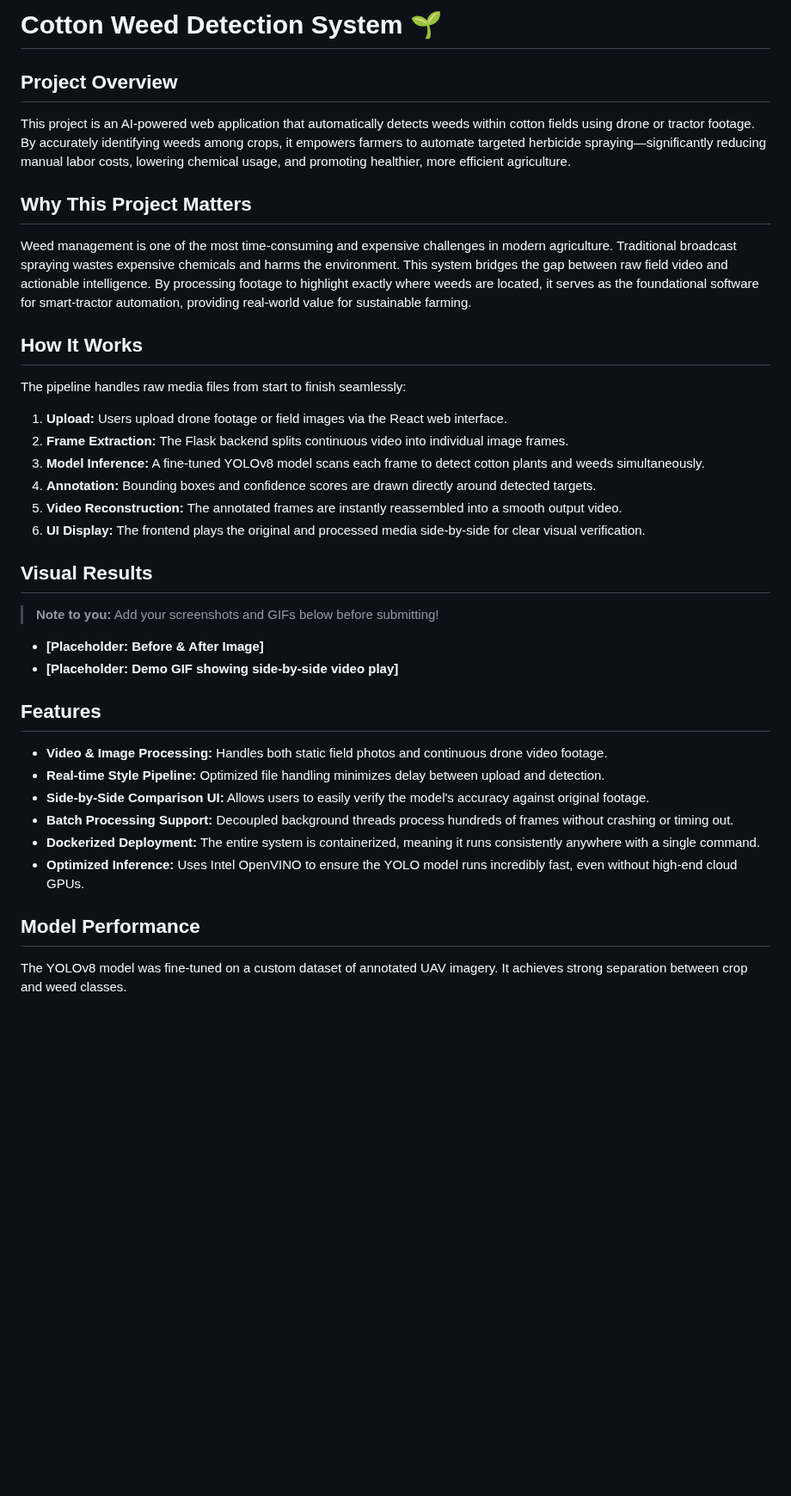
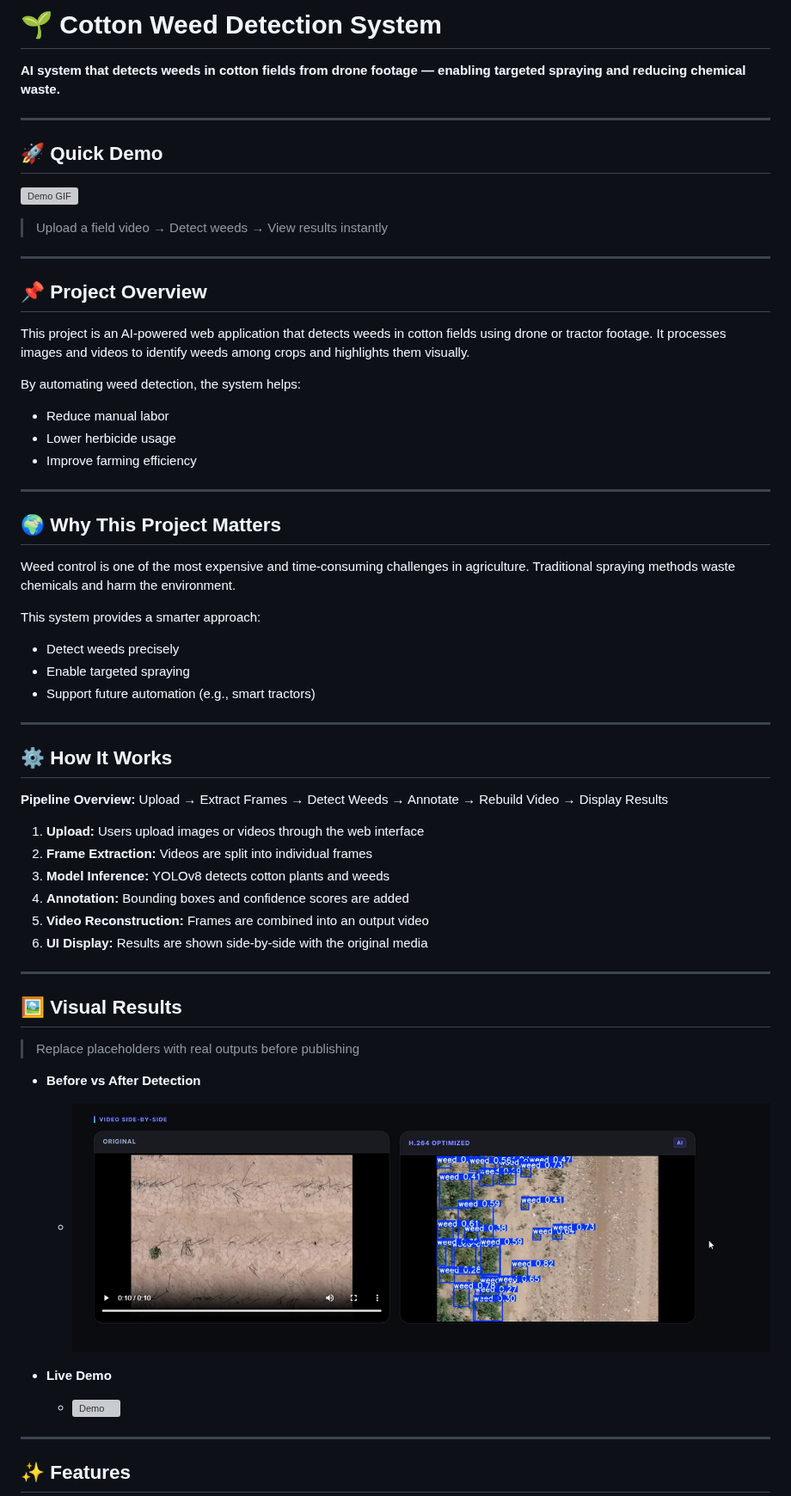
Before and after one commit to SidhuManbirSingh/Cotton-Weed-Prediction-Model, a Markdown page: README.md, the part around one of its changes. Shown at 86% size. Rendered like a GitHub page; pictures changed too: assets/before_after.png (added); blank space fills up the shorter version; grey boxes are pictures that could not be loaded.

Commit message:
docs: Added a live demo and made file more interactive and interesting

```diff
--- a/README.md
+++ b/README.md
@@ -1,32 +1,68 @@
-# Cotton Weed Detection System 🌱
+# 🌱 Cotton Weed Detection System
 
-## Project Overview
-This project is an AI-powered web application that automatically detects weeds within cotton fields using drone or tractor footage. By accurately identifying weeds among crops, it empowers farmers to automate targeted herbicide spraying—significantly reducing manual labor costs, lowering chemical usage, and promoting healthier, more efficient agriculture.
+**AI system that detects weeds in cotton fields from drone footage — enabling targeted spraying and reducing chemical waste.**
 
-## Why This Project Matters
-Weed management is one of the most time-consuming and expensive challenges in modern agriculture. Traditional broadcast spraying wastes expensive chemicals and harms the environment. This system bridges the gap between raw field video and actionable intelligence. By processing footage to highlight exactly where weeds are located, it serves as the foundational software for smart-tractor automation, providing real-world value for sustainable farming.
+---
 
-## How It Works
-The pipeline handles raw media files from start to finish seamlessly:
-1. **Upload:** Users upload drone footage or field images via the React web interface.
-2. **Frame Extraction:** The Flask backend splits continuous video into individual image frames.
-3. **Model Inference:** A fine-tuned YOLOv8 model scans each frame to detect cotton plants and weeds simultaneously.
-4. **Annotation:** Bounding boxes and confidence scores are drawn directly around detected targets.
-5. **Video Reconstruction:** The annotated frames are instantly reassembled into a smooth output video.
-6. **UI Display:** The frontend plays the original and processed media side-by-side for clear visual verification.
+## 🚀 Quick Demo
 
-## Visual Results
-> **Note to you:** Add your screenshots and GIFs below before submitting!
-- **[Placeholder: Before & After Image]**
-- **[Placeholder: Demo GIF showing side-by-side video play]**
+![Demo GIF](./assets/demo.gif)
 
-## Features
-- **Video & Image Processing:** Handles both static field photos and continuous drone video footage.
-- **Real-time Style Pipeline:** Optimized file handling minimizes delay between upload and detection.
-- **Side-by-Side Comparison UI:** Allows users to easily verify the model's accuracy against original footage.
-- **Batch Processing Support:** Decoupled background threads process hundreds of frames without crashing or timing out.
-- **Dockerized Deployment:** The entire system is containerized, meaning it runs consistently anywhere with a single command.
-- **Optimized Inference:** Uses Intel OpenVINO to ensure the YOLO model runs incredibly fast, even without high-end cloud GPUs.
+> Upload a field video → Detect weeds → View results instantly
 
-## Model Performance
-The YOLOv8 model was fine-tuned on a custom dataset of annotated UAV imagery. It achieves strong separation between crop and weed classes.
+---
+
+## 📌 Project Overview
+
+This project is an AI-powered web application that detects weeds in cotton fields using drone or tractor footage. It processes images and videos to identify weeds among crops and highlights them visually.
+
+By automating weed detection, the system helps:
+
+* Reduce manual labor
+* Lower herbicide usage
+* Improve farming efficiency
+
+---
+
+## 🌍 Why This Project Matters
+
+Weed control is one of the most expensive and time-consuming challenges in agriculture. Traditional spraying methods waste chemicals and harm the environment.
+
+This system provides a smarter approach:
+
+* Detect weeds precisely
+* Enable targeted spraying
+* Support future automation (e.g., smart tractors)
+
+---
+
+## ⚙️ How It Works
+
+**Pipeline Overview:**
+Upload → Extract Frames → Detect Weeds → Annotate → Rebuild Video → Display Results
+
+1. **Upload:** Users upload images or videos through the web interface
+2. **Frame Extraction:** Videos are split into individual frames
+3. **Model Inference:** YOLOv8 detects cotton plants and weeds
+4. **Annotation:** Bounding boxes and confidence scores are added
+5. **Video Reconstruction:** Frames are combined into an output video
+6. **UI Display:** Results are shown side-by-side with the original media
+
+---
+
+## 🖼️ Visual Results
+
+> Replace placeholders with real outputs before publishing
+
+* **Before vs After Detection**
+
+  * ![Before/After](./assets/before_after.png)
+
+* **Live Demo**
+
+  * ![Demo](./assets/demo.gif)
+
+---
+
+## ✨ Features
+
```
Also changed, not shown: other parts of README.md (+57 -20 lines), 1 other file.
